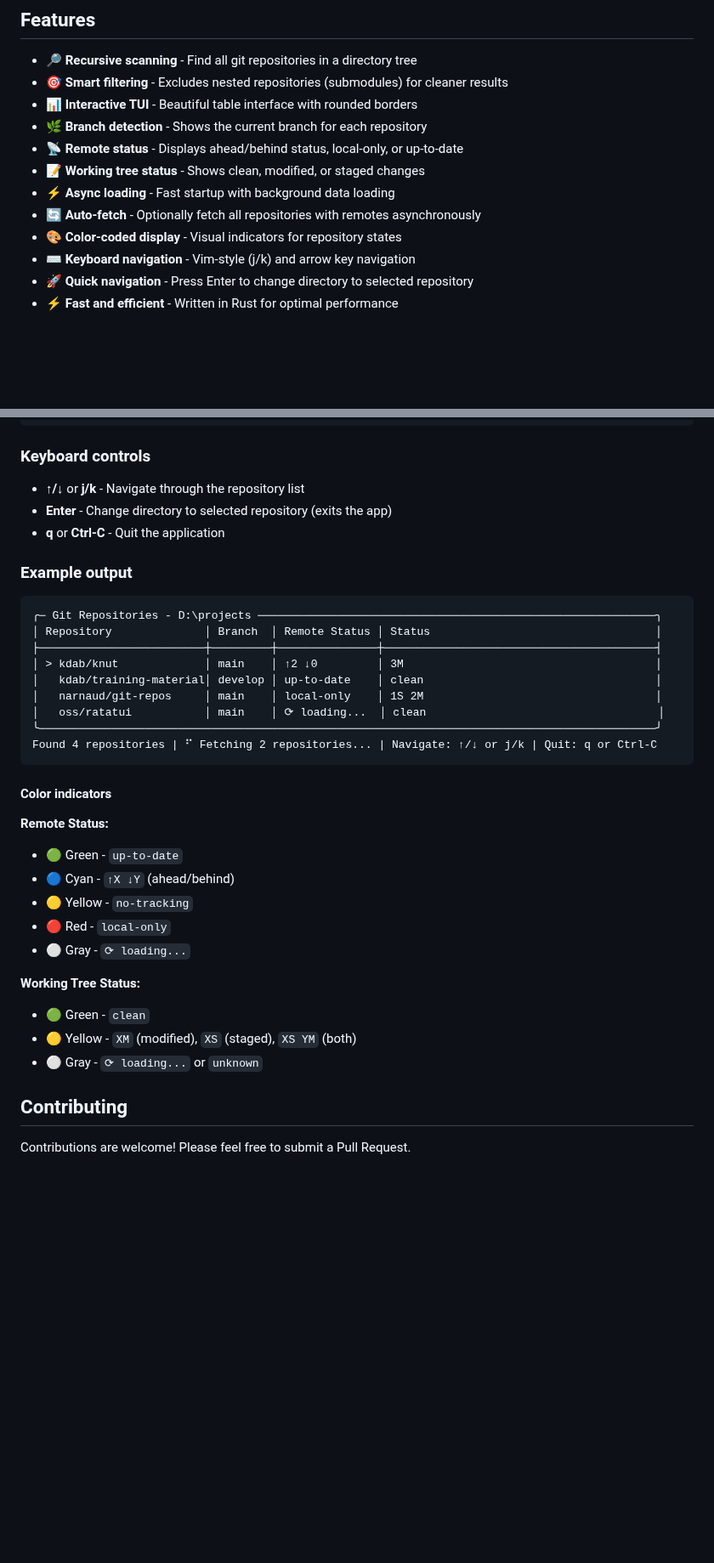
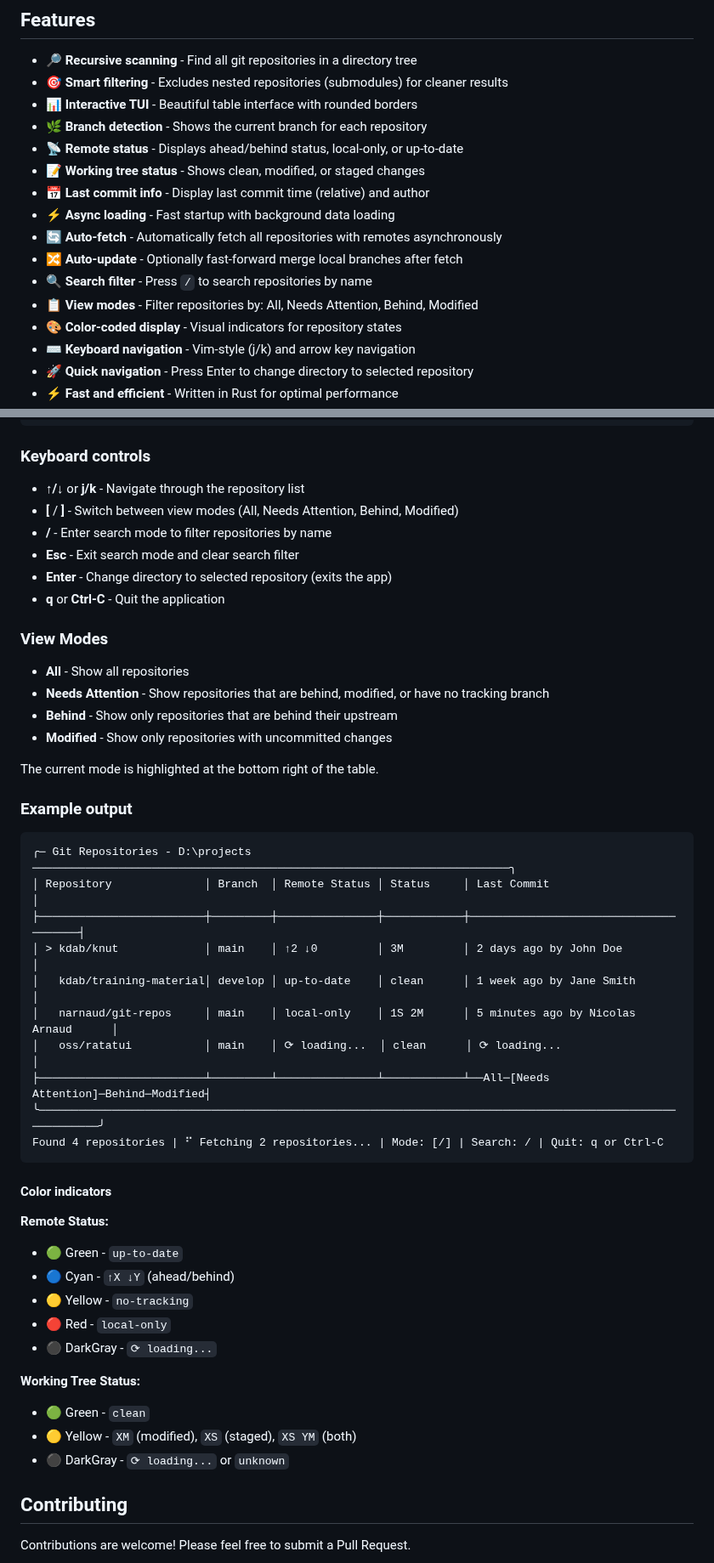
Before and after one commit to narnaud/git-repos, a Markdown page: README.md, 2 parts joined by grey strips. Shown at 85% size. Drawn GitHub-style; blank space fills up the shorter version.

Commit message:
docs: update README with latest features and UI changes

````diff
--- a/README.md
+++ b/README.md
@@ -37,8 +39,12 @@ Git-Repos is a command-line tool with a Text User Interface (TUI) that helps you
 - 🌿 **Branch detection** - Shows the current branch for each repository
 - 📡 **Remote status** - Displays ahead/behind status, local-only, or up-to-date
 - 📝 **Working tree status** - Shows clean, modified, or staged changes
+- 📅 **Last commit info** - Display last commit time (relative) and author
 - ⚡ **Async loading** - Fast startup with background data loading
-- 🔄 **Auto-fetch** - Optionally fetch all repositories with remotes asynchronously
+- 🔄 **Auto-fetch** - Automatically fetch all repositories with remotes asynchronously
+- 🔀 **Auto-update** - Optionally fast-forward merge local branches after fetch
+- 🔍 **Search filter** - Press `/` to search repositories by name
+- 📋 **View modes** - Filter repositories by: All, Needs Attention, Behind, Modified
 - 🎨 **Color-coded display** - Visual indicators for repository states
 - ⌨️ **Keyboard navigation** - Vim-style (j/k) and arrow key navigation
 - 🚀 **Quick navigation** - Press Enter to change directory to selected repository
@@ -134,21 +146,34 @@ gr D:\projects  # Scan specific directory
 ### Keyboard controls
 
 - **↑/↓** or **j/k** - Navigate through the repository list
+- **[** / **]** - Switch between view modes (All, Needs Attention, Behind, Modified)
+- **/** - Enter search mode to filter repositories by name
+- **Esc** - Exit search mode and clear search filter
 - **Enter** - Change directory to selected repository (exits the app)
 - **q** or **Ctrl-C** - Quit the application
+
+### View Modes
+
+- **All** - Show all repositories
+- **Needs Attention** - Show repositories that are behind, modified, or have no tracking branch
+- **Behind** - Show only repositories that are behind their upstream
+- **Modified** - Show only repositories with uncommitted changes
+
+The current mode is highlighted at the bottom right of the table.
 
 ### Example output
 
 ```text
-╭─ Git Repositories - D:\projects ────────────────────────────────────────────────────────────╮
-│ Repository              │ Branch  │ Remote Status │ Status                                  │
-├─────────────────────────┼─────────┼───────────────┼─────────────────────────────────────────┤
-│ > kdab/knut             │ main    │ ↑2 ↓0         │ 3M                                      │
-│   kdab/training-material│ develop │ up-to-date    │ clean                                   │
-│   narnaud/git-repos     │ main    │ local-only    │ 1S 2M                                   │
-│   oss/ratatui           │ main    │ ⟳ loading...  │ clean                                   │
-╰─────────────────────────────────────────────────────────────────────────────────────────────╯
-Found 4 repositories | ⠋ Fetching 2 repositories... | Navigate: ↑/↓ or j/k | Quit: q or Ctrl-C
+╭─ Git Repositories - D:\projects ────────────────────────────────────────────────────────────────────────╮
+│ Repository              │ Branch  │ Remote Status │ Status     │ Last Commit                          │
+├─────────────────────────┼─────────┼───────────────┼────────────┼──────────────────────────────────────┤
+│ > kdab/knut             │ main    │ ↑2 ↓0         │ 3M         │ 2 days ago by John Doe               │
+│   kdab/training-material│ develop │ up-to-date    │ clean      │ 1 week ago by Jane Smith             │
+│   narnaud/git-repos     │ main    │ local-only    │ 1S 2M      │ 5 minutes ago by Nicolas Arnaud      │
+│   oss/ratatui           │ main    │ ⟳ loading...  │ clean      │ ⟳ loading...                         │
+├─────────────────────────┴─────────┴───────────────┴────────────┴──All─[Needs Attention]─Behind─Modified┤
+╰──────────────────────────────────────────────────────────────────────────────────────────────────────────╯
+Found 4 repositories | ⠋ Fetching 2 repositories... | Mode: [/] | Search: / | Quit: q or Ctrl-C
 ```
 
 #### Color indicators
@@ -159,13 +184,13 @@ Found 4 repositories | ⠋ Fetching 2 repositories... | Navigate: ↑/↓ or j/k
 - 🔵 Cyan - `↑X ↓Y` (ahead/behind)
 - 🟡 Yellow - `no-tracking`
 - 🔴 Red - `local-only`
-- ⚪ Gray - `⟳ loading...`
+- ⚫ DarkGray - `⟳ loading...`
 
 **Working Tree Status:**
 
 - 🟢 Green - `clean`
 - 🟡 Yellow - `XM` (modified), `XS` (staged), `XS YM` (both)
-- ⚪ Gray - `⟳ loading...` or `unknown`
+- ⚫ DarkGray - `⟳ loading...` or `unknown`
 
 ## Contributing
 
````
Also changed, not shown: other parts of README.md (+9 -1 lines), assets/demo.gif (added).
